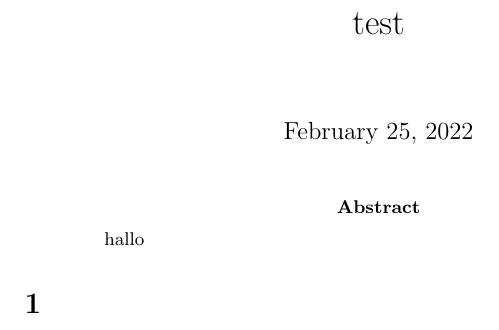
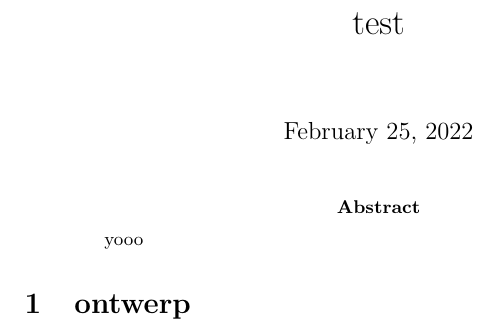
Before and after one commit to woutthiers/PO-2, a LaTeX paper (latexdoc.tex): part of the page, cut so that both start at the same text. Compiled offline with pdfLaTeX.

Commit message:
nieuwe versie

```diff
--- a/latexdoc.tex
+++ b/latexdoc.tex
@@ -9,10 +9,10 @@
 \maketitle
 
 \begin{abstract}
-hallo
+yooo
 
 \end{abstract}
 
-\section{}
+\section{ontwerp}
 
 \end{document}
```
